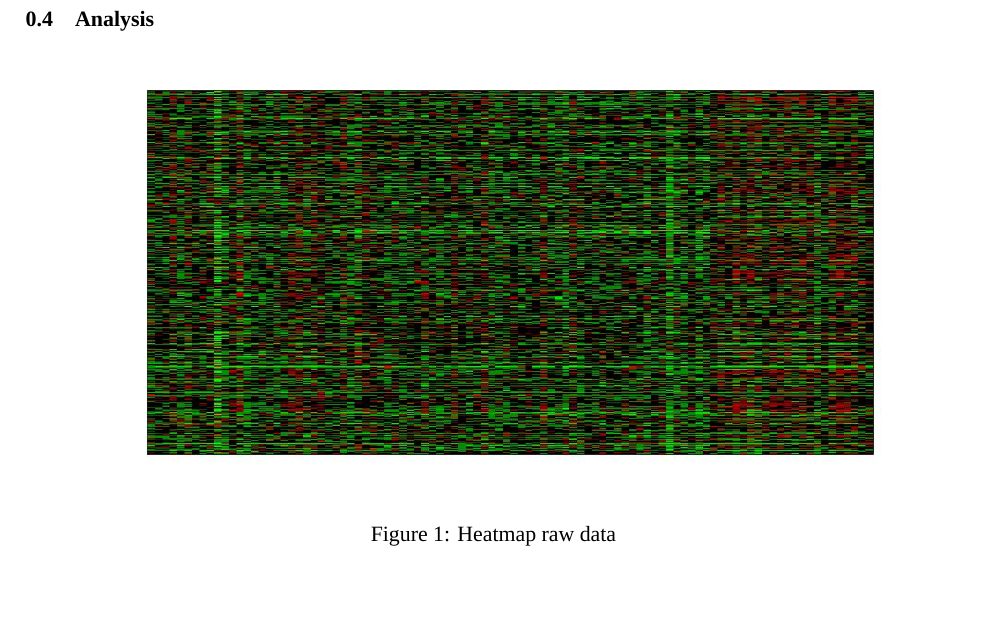
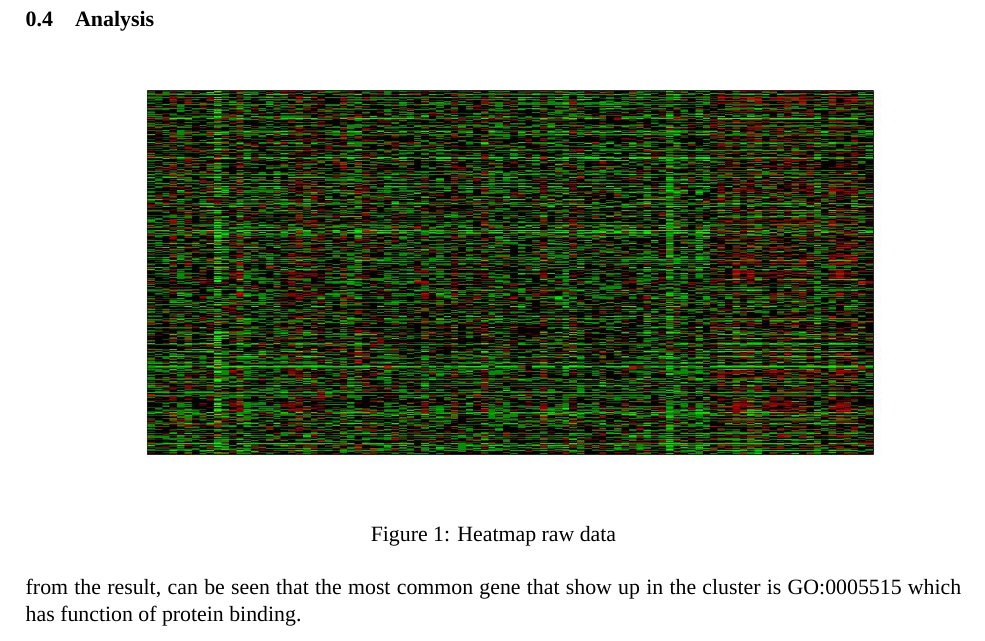
Before and after one commit to santensuru/lap_fp_biomed, a LaTeX book (laporan.tex, which reads analisis/analisis.tex): part of page 7 of 10, cut so that both start at the same text, the shorter picture padded with empty space. Compiled offline with XeLaTeX; a missing font is replaced by an installed copy or a similar font.

Commit message:
Update analisis.tex

```diff
--- a/analisis/analisis.tex
+++ b/analisis/analisis.tex
@@ -49,3 +49,5 @@
 	\caption{Heatmap cluster-5}
 	\label{pic:cluster-5}
 \end{figure}
+
+from the result, can be seen that the most common gene that show up in the cluster is GO:0005515 which has function of protein binding.
```
